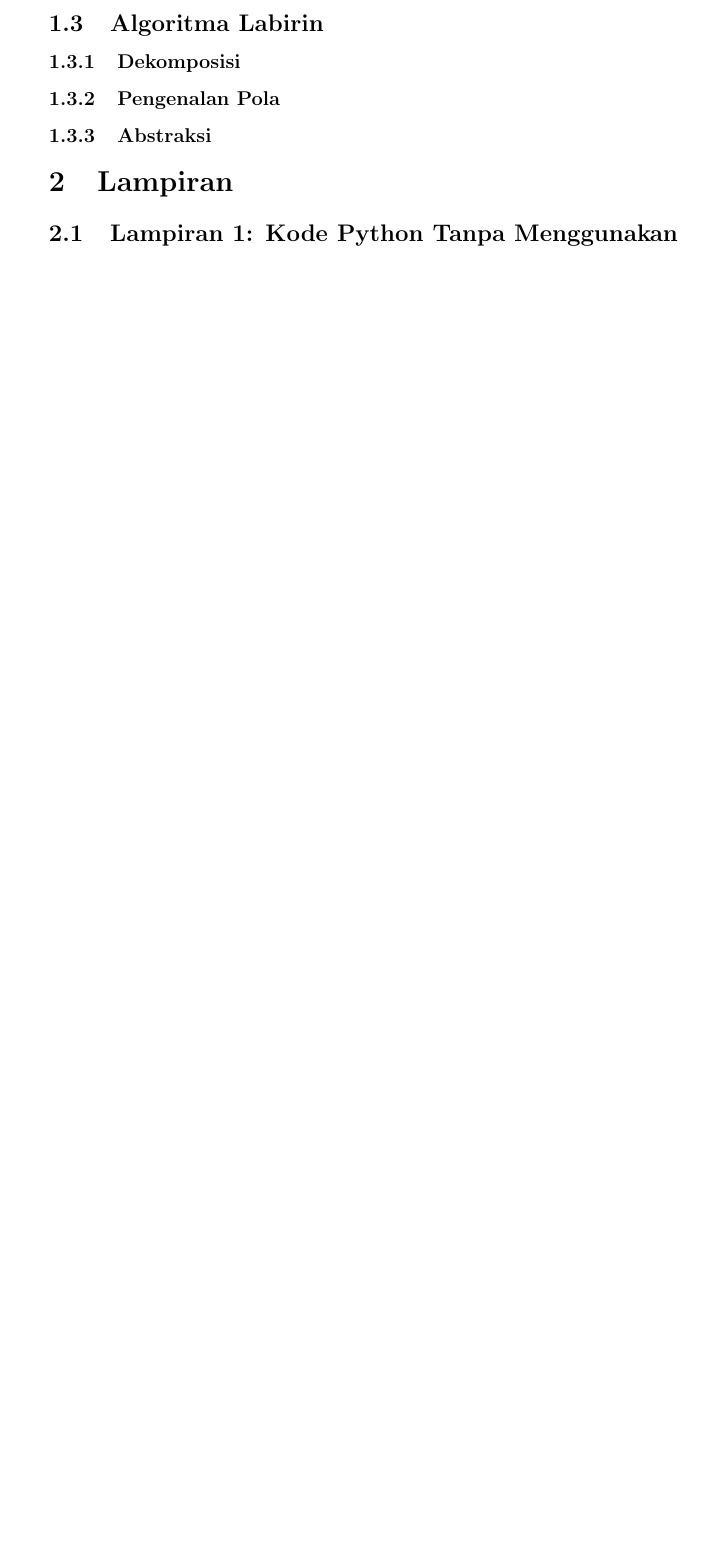
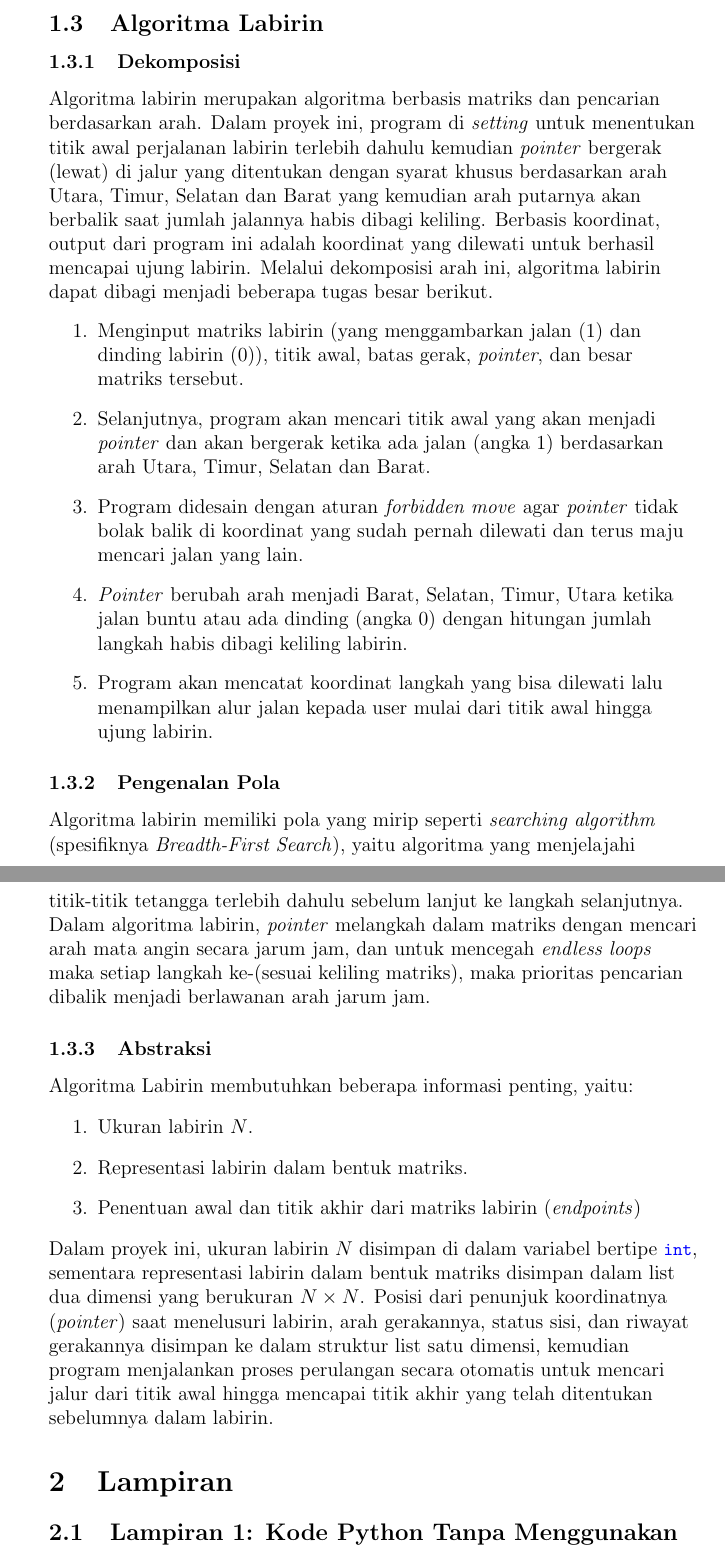
Before and after one commit to jovanphysics/praktikum-berkom-sem1, a LaTeX document (main.tex, which reads no3/no3.tex): part of page 4 of 20 before the commit and two parts of pages 5 and 6 of 22 after it, the two joined at a grey line, cut so that both start at the same text, the shorter picture padded with empty space. The pictures show the PDF file laporan-16026-295-380-060-055.pdf that the author committed with the source.

Commit message:
Jovan: AKHIRNYAAA LAPORAN UDAH JADIII

```diff
--- a/no3/no3.tex
+++ b/no3/no3.tex
@@ -1,9 +1,20 @@
 \subsection{Algoritma Labirin}
 \subsubsection{Dekomposisi}
-% tulis teks di sini
-
+Algoritma labirin merupakan algoritma berbasis matriks dan pencarian berdasarkan arah. Dalam proyek ini, program di \textit{setting} untuk menentukan titik awal perjalanan labirin terlebih dahulu kemudian \textit{pointer} bergerak (lewat) di jalur yang ditentukan dengan syarat khusus berdasarkan arah Utara, Timur, Selatan dan Barat yang kemudian arah putarnya akan berbalik saat jumlah jalannya habis dibagi keliling. Berbasis koordinat, output dari program ini adalah koordinat yang dilewati untuk berhasil mencapai ujung labirin. Melalui dekomposisi arah ini, algoritma labirin dapat dibagi menjadi beberapa tugas besar berikut.
+\begin{enumerate}
+    \item Menginput matriks labirin (yang menggambarkan jalan (1) dan dinding labirin (0)), titik awal, batas gerak, \textit{pointer}, dan besar matriks tersebut.
+    \item Selanjutnya, program akan mencari titik awal yang akan menjadi \textit{pointer} dan akan bergerak ketika ada jalan (angka 1)  berdasarkan arah Utara, Timur, Selatan dan Barat.
+    \item Program didesain dengan aturan \textit{forbidden move} agar \textit{pointer} tidak bolak balik di koordinat yang sudah pernah dilewati dan terus maju mencari jalan yang lain.
+    \item \textit{Pointer} berubah arah menjadi Barat, Selatan, Timur, Utara ketika jalan buntu atau ada dinding (angka 0) dengan hitungan jumlah langkah habis dibagi keliling labirin.
+    \item Program akan mencatat koordinat langkah yang bisa dilewati lalu menampilkan alur jalan kepada user mulai dari titik awal hingga ujung labirin.
+\end{enumerate}
 \subsubsection{Pengenalan Pola}
-% tulis teks di sini
-
+Algoritma labirin memiliki pola yang mirip seperti \textit{searching algorithm} (spesifiknya \textit{Breadth-First Search}), yaitu algoritma yang menjelajahi titik-titik tetangga terlebih dahulu sebelum lanjut ke langkah selanjutnya. Dalam algoritma labirin, \textit{pointer} melangkah dalam matriks dengan mencari arah mata angin secara jarum jam, dan untuk mencegah \textit{endless loops} maka setiap langkah ke-(sesuai keliling matriks), maka prioritas pencarian dibalik menjadi berlawanan arah jarum jam.
 \subsubsection{Abstraksi}
-% tulis teks di sini
+Algoritma Labirin membutuhkan beberapa informasi penting, yaitu:
+\begin{enumerate}
+    \item Ukuran labirin $N$.
+    \item Representasi labirin dalam bentuk matriks.
+    \item Penentuan awal dan titik akhir dari matriks labirin (\textit{endpoints})
+\end{enumerate}
+Dalam proyek ini, ukuran labirin $N$ disimpan di dalam variabel bertipe \lstinline|int|, sementara representasi labirin dalam bentuk matriks disimpan dalam list dua dimensi yang berukuran $N \times N$. Posisi dari penunjuk koordinatnya (\textit{pointer}) saat menelusuri labirin, arah gerakannya, status sisi, dan riwayat gerakannya disimpan ke dalam struktur list satu dimensi, kemudian program menjalankan proses perulangan secara otomatis untuk mencari jalur dari titik awal hingga mencapai titik akhir yang telah ditentukan sebelumnya dalam labirin.
```
Also changed, not shown: no2/no2.tex (+17 -3 lines), laporan-16026-295-380-060-055.pdf.
